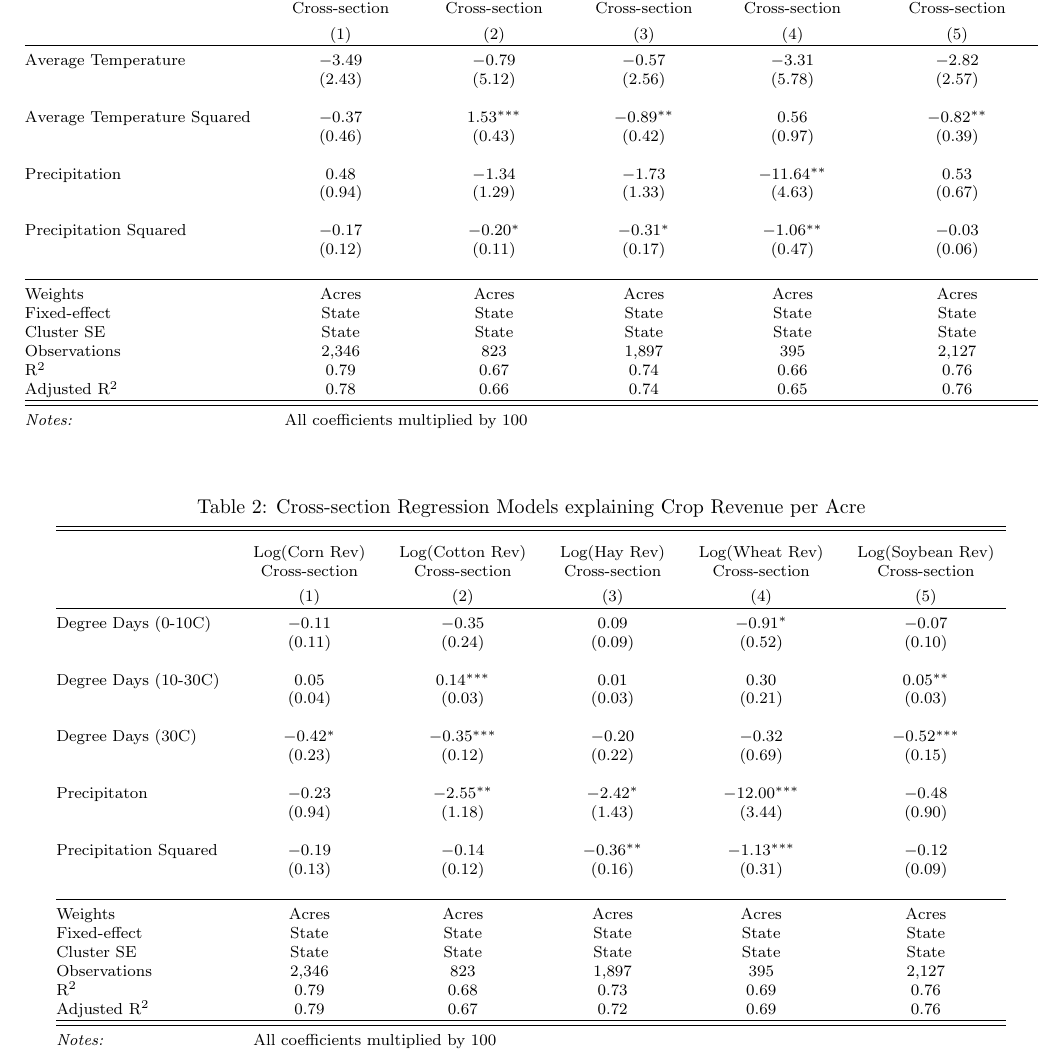
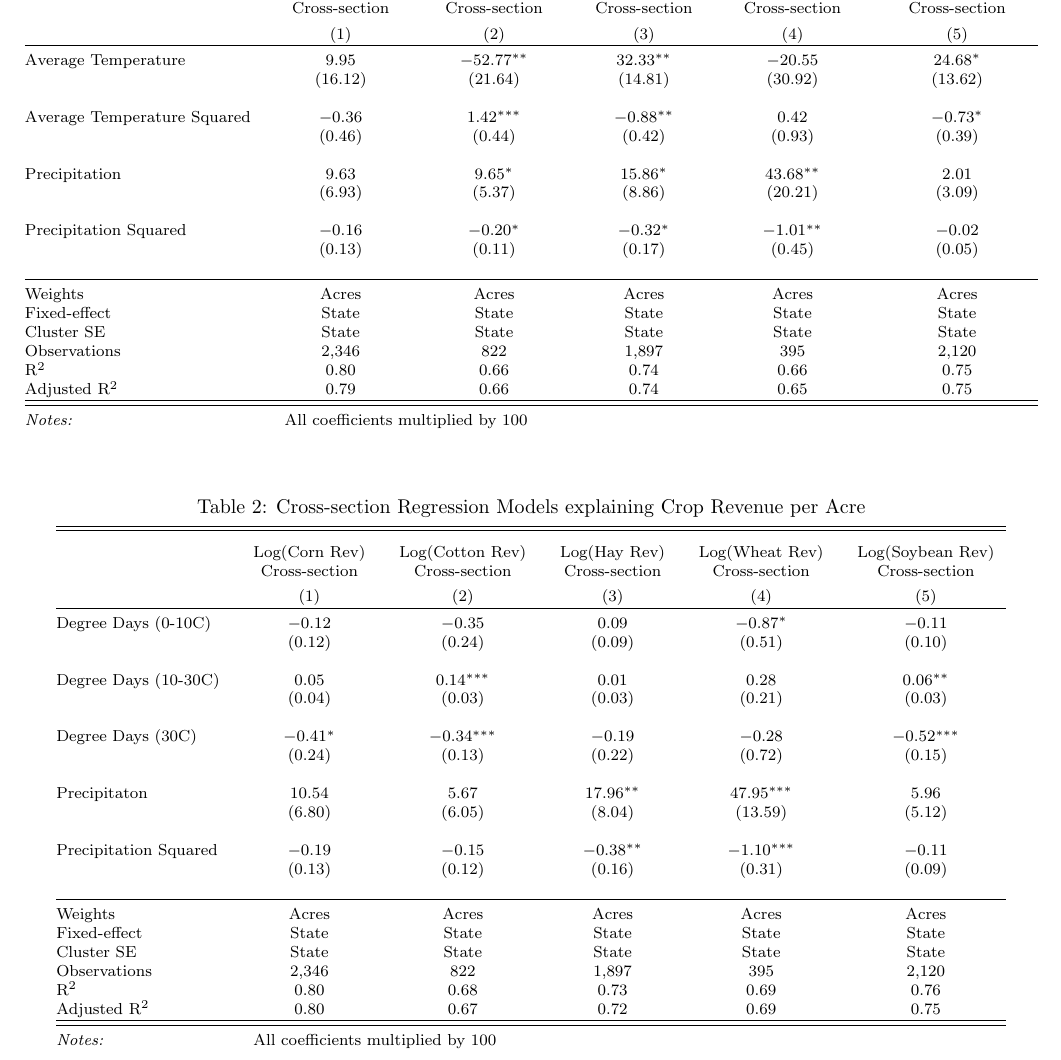
Before and after one commit to johnwoodill/adaptation-along-the-envelope, a LaTeX document (tables/cross_section_regression_tables.tex): part of page 1 of 2, cut so that both start at the same text. Compiled offline with pdfLaTeX.

Commit message:
updating predictions:

```diff
--- a/tables/cross_section_regression_tables.tex
+++ b/tables/cross_section_regression_tables.tex
@@ -16,25 +16,25 @@
  & Cross-section & Cross-section & Cross-section & Cross-section & Cross-section \\
 \\[-1.8ex] & (1) & (2) & (3) & (4) & (5)\\
 \hline \\[-1.8ex]
- Average Temperature & $-$3.49 & $-$0.79 & $-$0.57 & $-$3.31 & $-$2.82 \\
-  & (2.43) & (5.12) & (2.56) & (5.78) & (2.57) \\
+ Average Temperature & 9.95 & $-$52.77$^{**}$ & 32.33$^{**}$ & $-$20.55 & 24.68$^{*}$ \\
+  & (16.12) & (21.64) & (14.81) & (30.92) & (13.62) \\
   & & & & & \\
- Average Temperature Squared & $-$0.37 & 1.53$^{***}$ & $-$0.89$^{**}$ & 0.56 & $-$0.82$^{**}$ \\
-  & (0.46) & (0.43) & (0.42) & (0.97) & (0.39) \\
+ Average Temperature Squared & $-$0.36 & 1.42$^{***}$ & $-$0.88$^{**}$ & 0.42 & $-$0.73$^{*}$ \\
+  & (0.46) & (0.44) & (0.42) & (0.93) & (0.39) \\
   & & & & & \\
- Precipitation & 0.48 & $-$1.34 & $-$1.73 & $-$11.64$^{**}$ & 0.53 \\
-  & (0.94) & (1.29) & (1.33) & (4.63) & (0.67) \\
+ Precipitation & 9.63 & 9.65$^{*}$ & 15.86$^{*}$ & 43.68$^{**}$ & 2.01 \\
+  & (6.93) & (5.37) & (8.86) & (20.21) & (3.09) \\
   & & & & & \\
- Precipitation Squared & $-$0.17 & $-$0.20$^{*}$ & $-$0.31$^{*}$ & $-$1.06$^{**}$ & $-$0.03 \\
-  & (0.12) & (0.11) & (0.17) & (0.47) & (0.06) \\
+ Precipitation Squared & $-$0.16 & $-$0.20$^{*}$ & $-$0.32$^{*}$ & $-$1.01$^{**}$ & $-$0.02 \\
+  & (0.13) & (0.11) & (0.17) & (0.45) & (0.05) \\
   & & & & & \\
 \hline \\[-1.8ex]
 Weights & Acres & Acres & Acres & Acres & Acres \\
 Fixed-effect & State & State & State & State & State \\
 Cluster SE & State & State & State & State & State \\
-Observations & 2,346 & 823 & 1,897 & 395 & 2,127 \\
-R$^{2}$ & 0.79 & 0.67 & 0.74 & 0.66 & 0.76 \\
-Adjusted R$^{2}$ & 0.78 & 0.66 & 0.74 & 0.65 & 0.76 \\
+Observations & 2,346 & 822 & 1,897 & 395 & 2,120 \\
+R$^{2}$ & 0.80 & 0.66 & 0.74 & 0.66 & 0.75 \\
+Adjusted R$^{2}$ & 0.79 & 0.66 & 0.74 & 0.65 & 0.75 \\
 \hline
 \hline \\[-1.8ex]
 \textit{Notes:} & \multicolumn{5}{l}{All coefficients multiplied by 100} \\
@@ -54,28 +54,28 @@ Adjusted R$^{2}$ & 0.78 & 0.66 & 0.74 & 0.65 & 0.76 \\
  & Cross-section & Cross-section & Cross-section & Cross-section & Cross-section \\
 \\[-1.8ex] & (1) & (2) & (3) & (4) & (5)\\
 \hline \\[-1.8ex]
- Degree Days (0-10C) & $-$0.11 & $-$0.35 & 0.09 & $-$0.91$^{*}$ & $-$0.07 \\
-  & (0.11) & (0.24) & (0.09) & (0.52) & (0.10) \\
+ Degree Days (0-10C) & $-$0.12 & $-$0.35 & 0.09 & $-$0.87$^{*}$ & $-$0.11 \\
+  & (0.12) & (0.24) & (0.09) & (0.51) & (0.10) \\
   & & & & & \\
- Degree Days (10-30C) & 0.05 & 0.14$^{***}$ & 0.01 & 0.30 & 0.05$^{**}$ \\
+ Degree Days (10-30C) & 0.05 & 0.14$^{***}$ & 0.01 & 0.28 & 0.06$^{**}$ \\
   & (0.04) & (0.03) & (0.03) & (0.21) & (0.03) \\
   & & & & & \\
- Degree Days (30C) & $-$0.42$^{*}$ & $-$0.35$^{***}$ & $-$0.20 & $-$0.32 & $-$0.52$^{***}$ \\
-  & (0.23) & (0.12) & (0.22) & (0.69) & (0.15) \\
+ Degree Days (30C) & $-$0.41$^{*}$ & $-$0.34$^{***}$ & $-$0.19 & $-$0.28 & $-$0.52$^{***}$ \\
+  & (0.24) & (0.13) & (0.22) & (0.72) & (0.15) \\
   & & & & & \\
- Precipitaton & $-$0.23 & $-$2.55$^{**}$ & $-$2.42$^{*}$ & $-$12.00$^{***}$ & $-$0.48 \\
-  & (0.94) & (1.18) & (1.43) & (3.44) & (0.90) \\
+ Precipitaton & 10.54 & 5.67 & 17.96$^{**}$ & 47.95$^{***}$ & 5.96 \\
+  & (6.80) & (6.05) & (8.04) & (13.59) & (5.12) \\
   & & & & & \\
- Precipitation Squared & $-$0.19 & $-$0.14 & $-$0.36$^{**}$ & $-$1.13$^{***}$ & $-$0.12 \\
+ Precipitation Squared & $-$0.19 & $-$0.15 & $-$0.38$^{**}$ & $-$1.10$^{***}$ & $-$0.11 \\
   & (0.13) & (0.12) & (0.16) & (0.31) & (0.09) \\
   & & & & & \\
 \hline \\[-1.8ex]
 Weights & Acres & Acres & Acres & Acres & Acres \\
 Fixed-effect & State & State & State & State & State \\
 Cluster SE & State & State & State & State & State \\
-Observations & 2,346 & 823 & 1,897 & 395 & 2,127 \\
-R$^{2}$ & 0.79 & 0.68 & 0.73 & 0.69 & 0.76 \\
-Adjusted R$^{2}$ & 0.79 & 0.67 & 0.72 & 0.69 & 0.76 \\
+Observations & 2,346 & 822 & 1,897 & 395 & 2,120 \\
+R$^{2}$ & 0.80 & 0.68 & 0.73 & 0.69 & 0.76 \\
+Adjusted R$^{2}$ & 0.80 & 0.67 & 0.72 & 0.69 & 0.75 \\
 \hline
 \hline \\[-1.8ex]
 \textit{Notes:} & \multicolumn{5}{l}{All coefficients multiplied by 100} \\
```
Also changed, not shown: tables/cross_section_regression_tables.pdf, tables/cross_section_regression_tables.tex (46 more changed lines), 6 other files.
